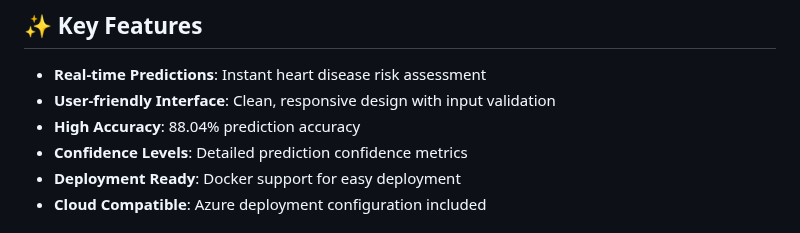
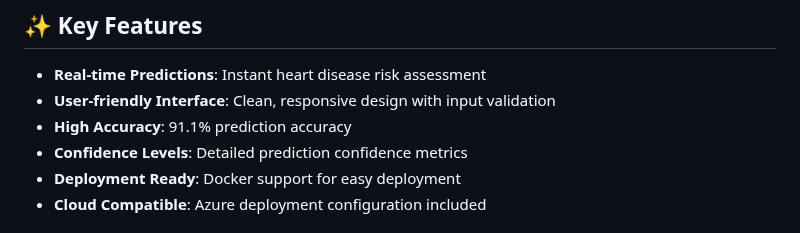
Before and after one commit to yatara21/Heart-disease-prediction-GP, a Markdown page: README.md, the part around the change. Rendered like a GitHub page.

```diff
--- a/README.md
+++ b/README.md
@@ -44,7 +44,7 @@ This application leverages machine learning to predict heart disease risk based
 ## ✨ Key Features
 - **Real-time Predictions**: Instant heart disease risk assessment
 - **User-friendly Interface**: Clean, responsive design with input validation
-- **High Accuracy**: 88.04% prediction accuracy
+- **High Accuracy**: 91.1% prediction accuracy
 - **Confidence Levels**: Detailed prediction confidence metrics
 - **Deployment Ready**: Docker support for easy deployment
 - **Cloud Compatible**: Azure deployment configuration included
```
